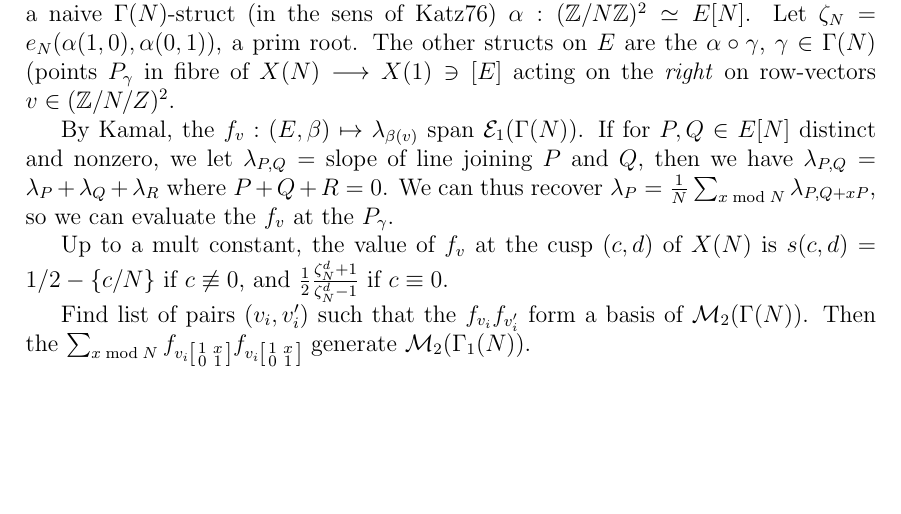
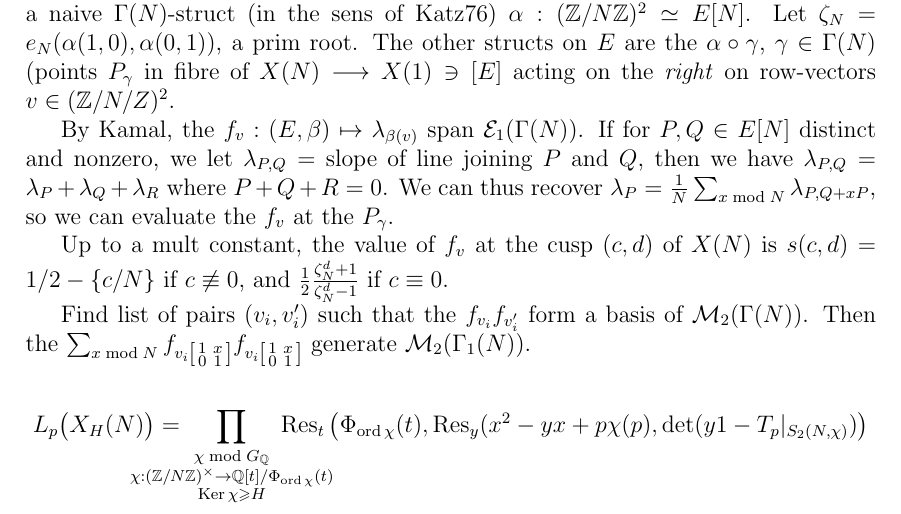
Before and after one commit to nmascot/LiftTors, a LaTeX document (Notes.tex): part of the page, cut so that both start at the same text, the shorter picture padded with empty space. Compiled offline with pdfLaTeX.

Commit message:
Formula and implementation for Lp(X_H(N))

```diff
--- a/Notes.tex
+++ b/Notes.tex
@@ -45,6 +45,7 @@
 \newcommand{\ab}{\operatorname{ab}}
 \newcommand{\Tra}{\operatorname{Tra}}
 \newcommand{\Inf}{\operatorname{Inf}}
+\newcommand{\ord}{\operatorname{ord}}
 
 \newcommand{\TableMinPolyVar}{x}
 
@@ -75,4 +76,6 @@ Up to a mult constant, the value of $f_v$ at the cusp $(c,d)$ of $X(N)$ is $s(c,
 
 Find list of pairs $(v_i,v'_i)$ such that the $f_{v_i} f_{v'_i}$ form a basis of $\M_2(\Gamma(N))$. Then the $\sum_{x \bmod N} f_{v_i \smat{1}{x}{0}{1}} f_{v_i \smat{1}{x}{0}{1}}$ generate $\M_2(\Gamma_1(N))$.
 
+\[ L_p\big(X_H(N)\big) = \hspace{-1cm} \prod_{\substack{\chi \bmod G_\Q \\ \chi : (\Z/N\Z)^\times \rightarrow \Q[t]/\Phi_{\ord \chi}(t) \\ \Ker \chi \geqslant H}} \hspace{-1cm} \Res_t\big( \Phi_{\ord \chi}(t),\Res_y(x^2-yx+p\chi(p), \det(y1-T_p \vert_{S_2(N,\chi)}) \big) \]
+
 \end{document}
```
Also changed, not shown: 1 other file.
